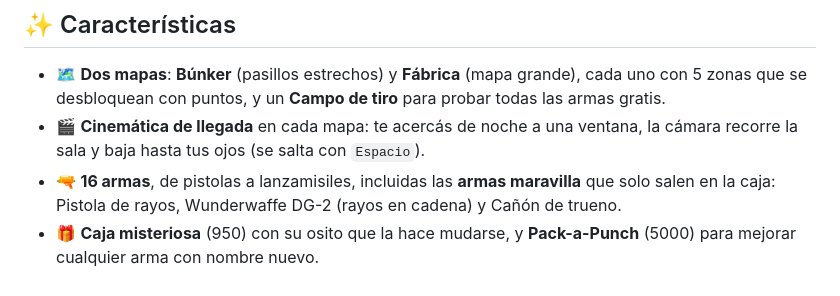
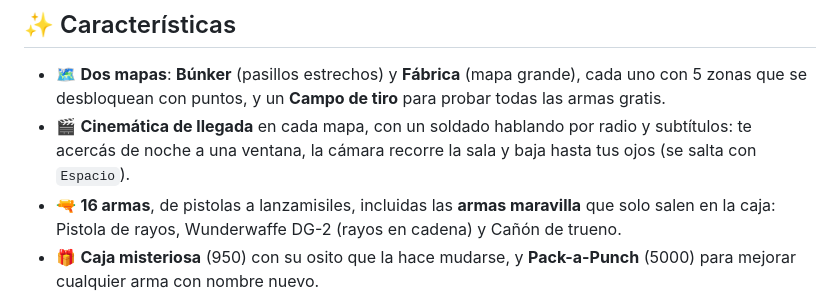
Before and after one commit to FrankDesarrollo/ultima-ronda, a Markdown page: README.md, the part around the change. GitHub-like rendering.

Commit message:
README: menciona las voces de la cinemática

```diff
--- a/README.md
+++ b/README.md
@@ -28,7 +28,7 @@ Hecho desde cero en **C++ con raylib**: renderizado PBR, sombras, ragdolls y aud
 ## ✨ Características
 
 - 🗺️ **Dos mapas**: **Búnker** (pasillos estrechos) y **Fábrica** (mapa grande), cada uno con 5 zonas que se desbloquean con puntos, y un **Campo de tiro** para probar todas las armas gratis.
-- 🎬 **Cinemática de llegada** en cada mapa: te acercás de noche a una ventana, la cámara recorre la sala y baja hasta tus ojos (se salta con `Espacio`).
+- 🎬 **Cinemática de llegada** en cada mapa, con un soldado hablando por radio y subtítulos: te acercás de noche a una ventana, la cámara recorre la sala y baja hasta tus ojos (se salta con `Espacio`).
 - 🔫 **16 armas**, de pistolas a lanzamisiles, incluidas las **armas maravilla** que solo salen en la caja: Pistola de rayos, Wunderwaffe DG-2 (rayos en cadena) y Cañón de trueno.
 - 🎁 **Caja misteriosa** (950) con su osito que la hace mudarse, y **Pack-a-Punch** (5000) para mejorar cualquier arma con nombre nuevo.
 - 🥤 **Bebidas**: Quick Revive, Juggernog, Speed Cola, Double Tap y Pola Veloz.
```
